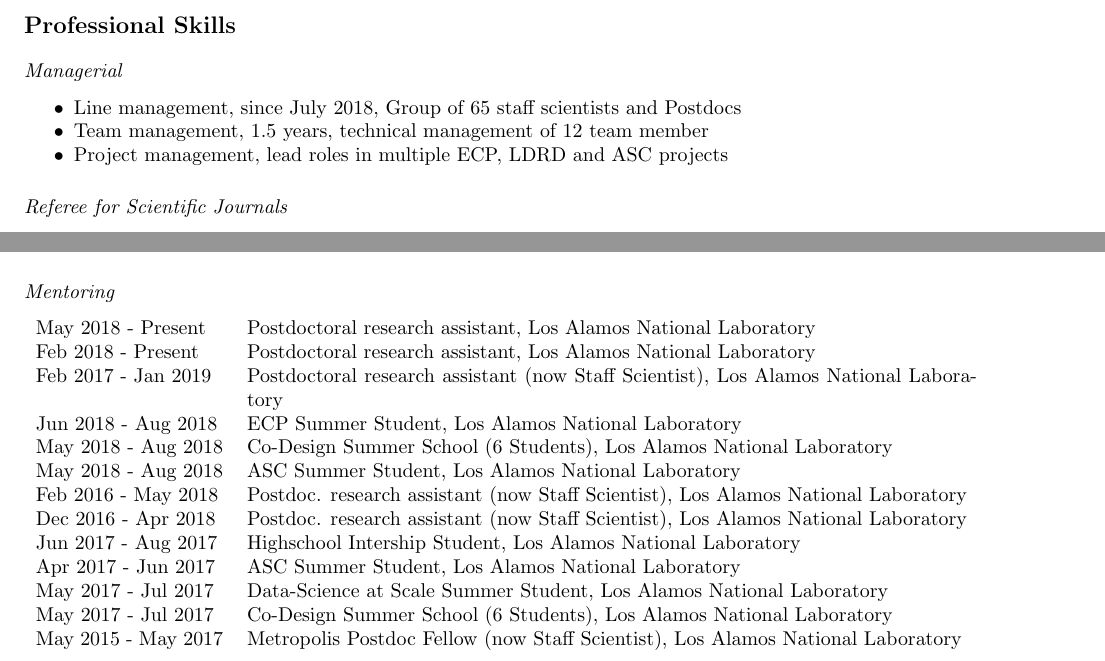
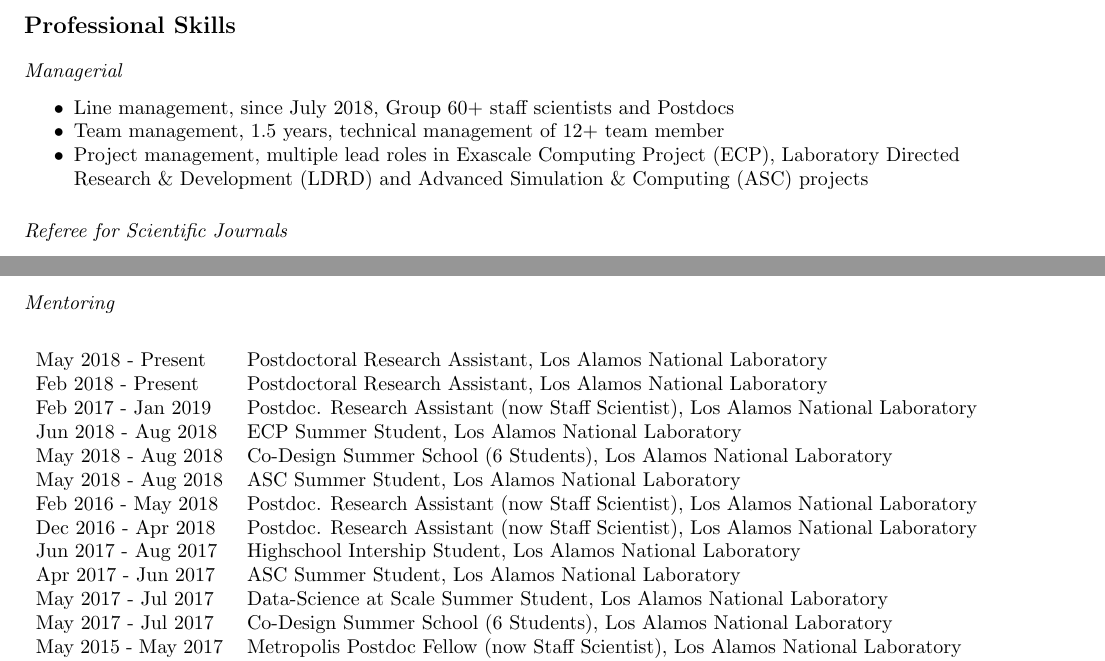
Before and after one commit to junghans/junghans.github.io, a LaTeX CV (cv/tex/cv.tex): two parts of pages 2 and 4 of 11 before the commit and two parts of pages 2 and 3 of 10 after it, joined at a grey line, cut so that both start at the same text. Compiled offline with pdfLaTeX.

Commit message:
cv: more updates

```diff
--- a/cv/tex/cv.tex
+++ b/cv/tex/cv.tex
@@ -145,9 +145,9 @@
 \setlength{\itemsep}{0pt}
 \setlength{\parskip}{0pt}
 \setlength{\parsep}{0pt}
-\item Line management, since July 2018, Group of 65 staff scientists and Postdocs
-\item Team management, 1.5 years, technical management of 12 team member
-\item Project management, lead roles in multiple ECP, LDRD and ASC projects
+\item Line management, since July 2018, Group 60+ staff scientists and Postdocs
+\item Team management, 1.5 years, technical management of 12+ team member
+\item Project management, multiple lead roles in Exascale Computing Project (ECP), Laboratory Directed Research \& Development (LDRD) and Advanced Simulation \& Computing (ASC) projects
 \end{itemize}
 
 \subsection*{Referee for Scientific Journals}
@@ -220,15 +220,15 @@
 \vspace{-2mm}
 \subsection*{Mentoring}
 
-\begin{tabular}{p{0.2\textwidth}p{0.78\textwidth}}
-May 2018 - Present & Postdoctoral research assistant, Los Alamos National Laboratory \\
-Feb 2018 - Present & Postdoctoral research assistant, Los Alamos National Laboratory \\
-Feb 2017 - Jan 2019 & Postdoctoral research assistant (now Staff Scientist), Los Alamos National Laboratory \\
+\begin{longtable}{p{0.2\textwidth}p{0.78\textwidth}}
+May 2018 - Present & Postdoctoral Research Assistant, Los Alamos National Laboratory \\
+Feb 2018 - Present & Postdoctoral Research Assistant, Los Alamos National Laboratory \\
+Feb 2017 - Jan 2019 & Postdoc. Research Assistant (now Staff Scientist), Los Alamos National Laboratory \\
 Jun 2018 - Aug 2018 & ECP Summer Student, Los Alamos National Laboratory \\
 May 2018 - Aug 2018 & Co-Design Summer School (6 Students), Los Alamos National Laboratory \\
 May 2018 - Aug 2018 & ASC Summer Student, Los Alamos National Laboratory \\
-Feb 2016 - May 2018 & Postdoc. research assistant (now Staff Scientist), Los Alamos National Laboratory \\
-Dec 2016 - Apr 2018 & Postdoc. research assistant (now Staff Scientist), Los Alamos National Laboratory \\
+Feb 2016 - May 2018 & Postdoc. Research Assistant (now Staff Scientist), Los Alamos National Laboratory \\
+Dec 2016 - Apr 2018 & Postdoc. Research Assistant (now Staff Scientist), Los Alamos National Laboratory \\
 Jun 2017 - Aug 2017 & Highschool Intership Student, Los Alamos National Laboratory \\
 Apr 2017 - Jun 2017 & ASC Summer Student, Los Alamos National Laboratory \\
 May 2017 - Jul 2017 & Data-Science at Scale Summer Student, Los Alamos National Laboratory \\
@@ -244,7 +244,7 @@
 Jul 2013 - Aug 2013 & Co-Design Summer School (6 Students), Los Alamos National Laboratory \\
 Jun 2010 - Aug 2010 & Summer Student, University of Mainz \\
 Oct 2005 - Mar 2006 & Simulation methods in generalized ensembles (2 Students), University of Leipzig \\
-\end{tabular}
+\end{longtable}
 
 \subsection*{Tutorials (invited)}
 
```
Also changed, not shown: cv/tex/cv.tex (6 more changed lines).
